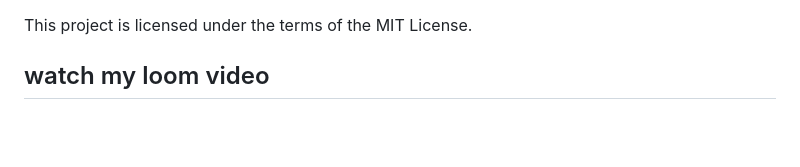
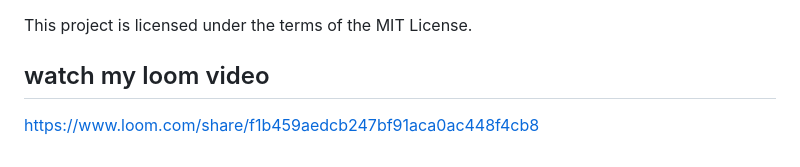
Before and after one commit to faty584/travel--website-destop-veiw, a Markdown page: README.md, the part around the change. GitHub-like rendering; blank space fills up the shorter version.

Commit message:
Loom link

```diff
--- a/README.md
+++ b/README.md
@@ -115,3 +115,4 @@ GitHub: faty584
 ## License
 This project is licensed under the terms of the MIT License.
 ## watch my loom video
+https://www.loom.com/share/f1b459aedcb247bf91aca0ac448f4cb8
```
